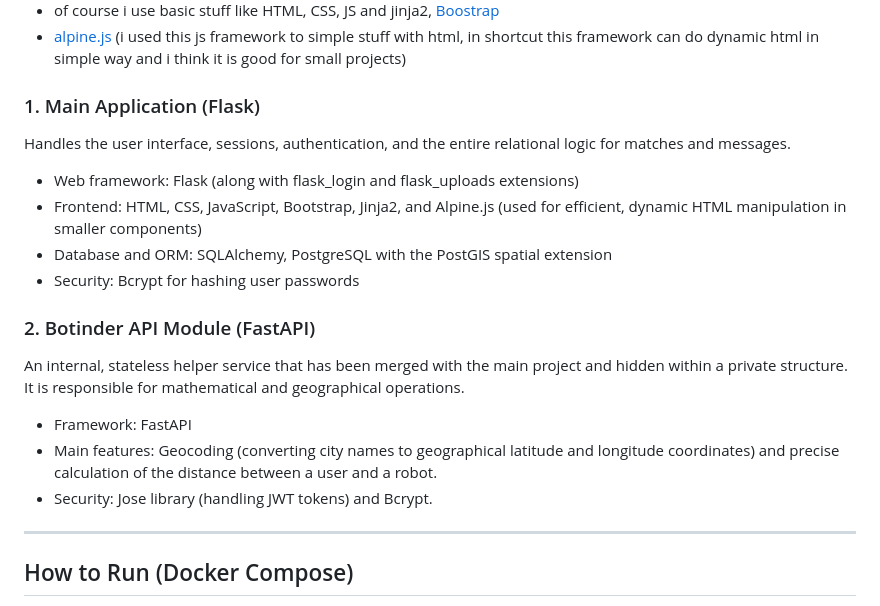
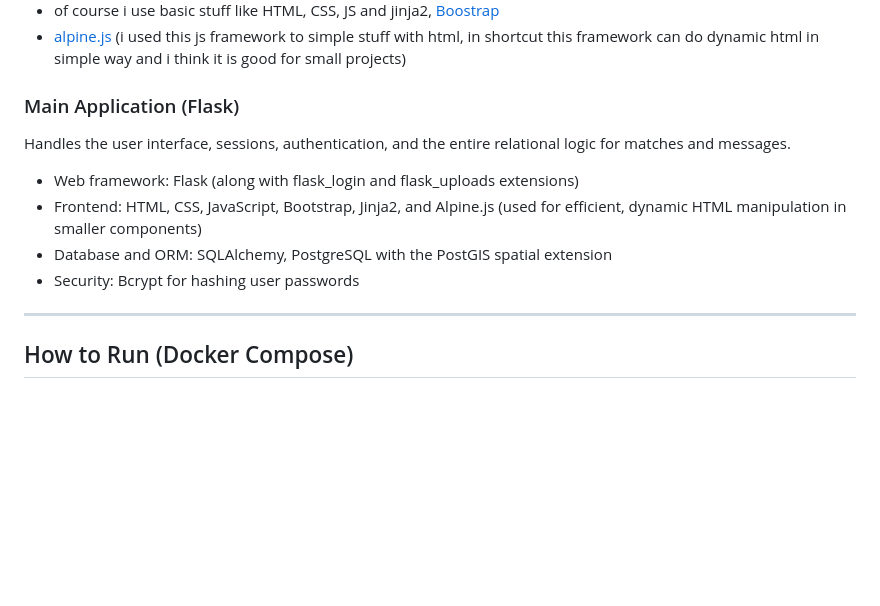
Before and after one commit to Patryk2001k/Botinder, a Markdown page: README.md, the part around the change. Drawn GitHub-style; blank space fills up the shorter version.

```diff
--- a/README.md
+++ b/README.md
@@ -19,18 +19,12 @@ The project was created as a humorous simulation of a dating app for humans and
 - of course i use basic stuff like HTML, CSS, JS and jinja2, <a href="https://getbootstrap.com/" alt="Boostrap">Boostrap</a>
 - <a href="https://alpinejs.dev/" alt="alpine.js">alpine.js</a> (i used this js framework to simple stuff with html, in shortcut this framework can do dynamic html in simple way and i think it is good for small projects)
 
-### 1. Main Application (Flask)
+### Main Application (Flask)
 Handles the user interface, sessions, authentication, and the entire relational logic for matches and messages.
 - Web framework: Flask (along with flask_login and flask_uploads extensions)
 - Frontend: HTML, CSS, JavaScript, Bootstrap, Jinja2, and Alpine.js (used for efficient, dynamic HTML manipulation in smaller components)
 - Database and ORM: SQLAlchemy, PostgreSQL with the PostGIS spatial extension
 - Security: Bcrypt for hashing user passwords
-
-### 2. Botinder API Module (FastAPI)
-An internal, stateless helper service that has been merged with the main project and hidden within a private structure. It is responsible for mathematical and geographical operations.
-- Framework: FastAPI
-- Main features: Geocoding (converting city names to geographical latitude and longitude coordinates) and precise calculation of the distance between a user and a robot.
-- Security: Jose library (handling JWT tokens) and Bcrypt.
 
 ---
 
```
